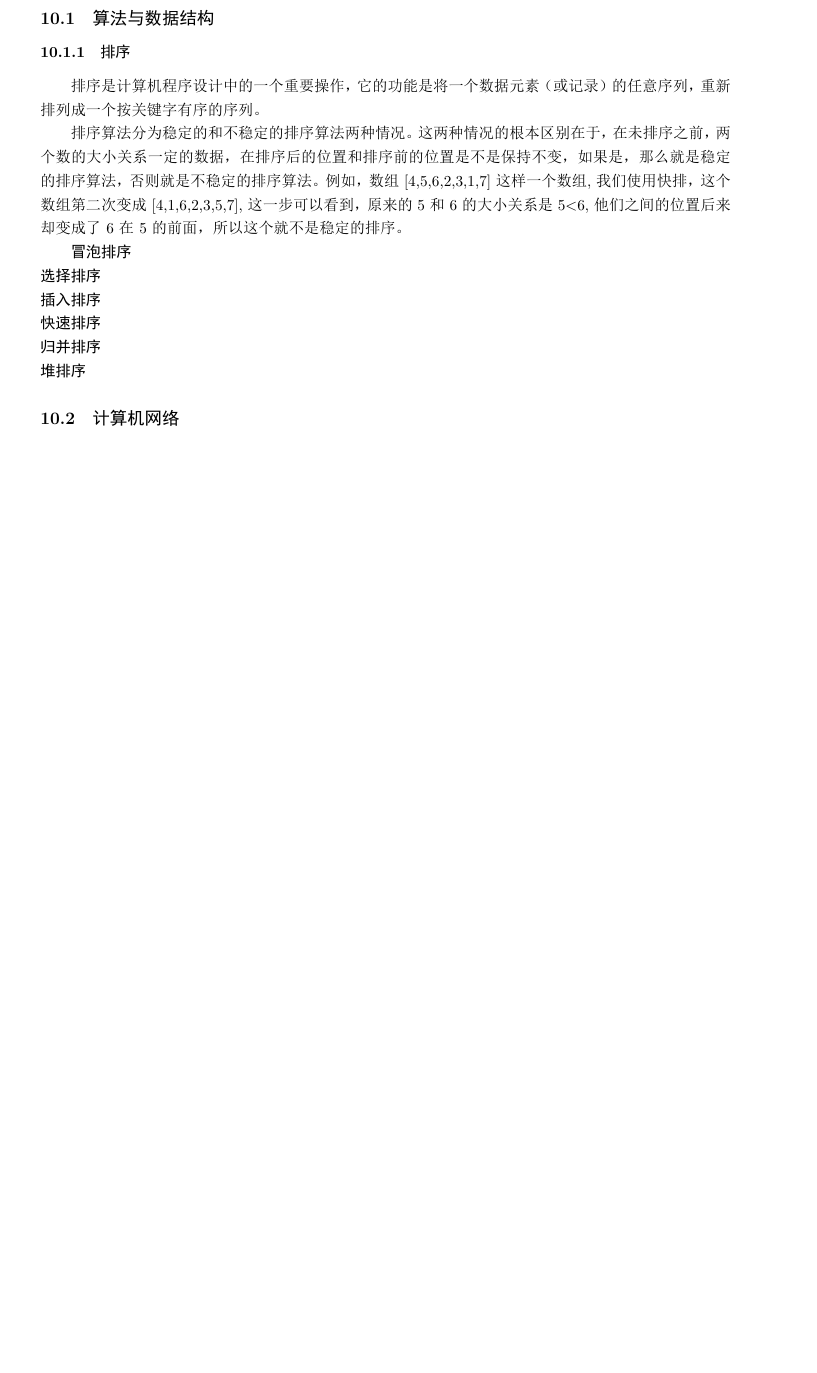
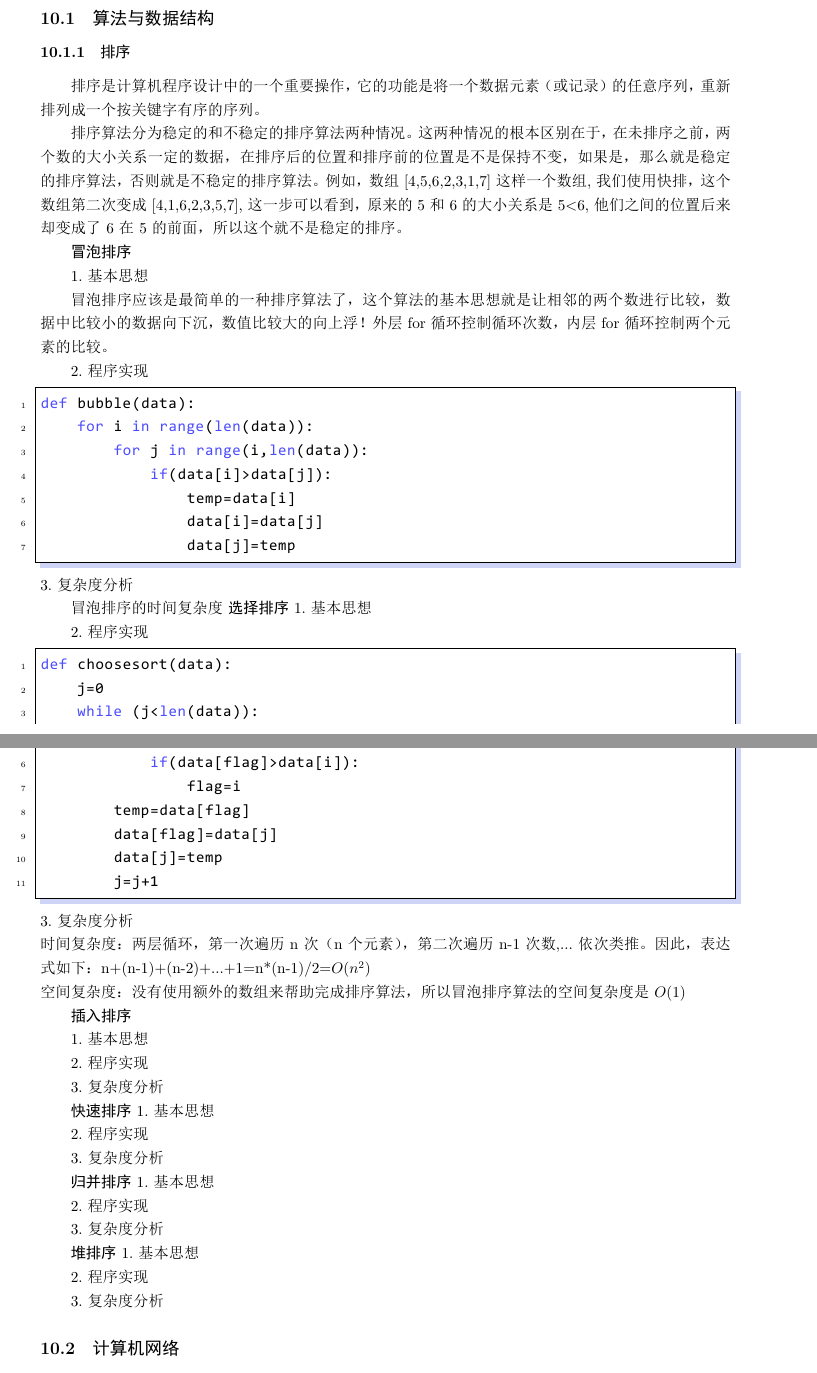
Before and after one commit to marinajacks/nowcoder, a LaTeX document (Inteview/interview.tex): part of page 35 of 35 before the commit and two parts of pages 35 and 36 of 36 after it, the two joined at a grey line, cut so that both start at the same text, the shorter picture padded with empty space. The pictures show the PDF file Inteview/interview.pdf that the author committed with the source.

Commit message:
新增文本

```diff
--- a/Inteview/interview.tex
+++ b/Inteview/interview.tex
@@ -1643,4 +1648,9 @@ Java中的HashMap是一个常见的数据结构,我们这里使用java来看一
 排序算法分为稳定的和不稳定的排序算法两种情况。这两种情况的根本区别在于，在未排序之前，两个数的大小关系一定的数据，在排序后的位置和排序前的位置是不是保持不变，如果是，那么就是稳定的排序算法，否则就是不稳定的排序算法。例如，数组[4,5,6,2,3,1,7]这样一个数组,我们使用快排，这个数组第二次变成[4,1,6,2,3,5,7],这一步可以看到，原来的5和6的大小关系是5<6,他们之间的位置后来却变成了6在5的前面，所以这个就不是稳定的排序。
 
 \textbf{冒泡排序}
-\newline
+
+1.基本思想
+
+冒泡排序应该是最简单的一种排序算法了，这个算法的基本思想就是让相邻的两个数进行比较，数据中比较小的数据向下沉，数值比较大的向上浮！外层for循环控制循环次数，内层for循环控制两个元素的比较。
+
+2.程序实现
@@ -1647,2 +1661,19 @@ Java中的HashMap是一个常见的数据结构,我们这里使用java来看一
+\begin{lstlisting}
+def bubble(data):
+    for i in range(len(data)):
+        for j in range(i,len(data)):
+            if(data[i]>data[j]):
+                temp=data[i]
+                data[i]=data[j]
+                data[j]=temp
+\end{lstlisting}
+3.复杂度分析
+
+冒泡排序的时间复杂度
 \textbf{选择排序}
-\newline
+1.基本思想
+
+
+
+
+2.程序实现
@@ -1649,4 +1684,24 @@ Java中的HashMap是一个常见的数据结构,我们这里使用java来看一
+\begin{lstlisting}
+def choosesort(data):
+    j=0
+    while (j<len(data)):
+        flag=j
+        for i in range(j+1,len(data)):
+            if(data[flag]>data[i]):
+                flag=i
+        temp=data[flag]
+        data[flag]=data[j]
+        data[j]=temp
+        j=j+1
+\end{lstlisting}
+3.复杂度分析\\
+时间复杂度：两层循环，第一次遍历n次（n个元素），第二次遍历n-1次数,...依次类推。因此，表达式如下：
+n+(n-1)+(n-2)+...+1=n*(n-1)/2=$O(n^2)$\\
+空间复杂度：没有使用额外的数组来帮助完成排序算法，所以冒泡排序算法的空间复杂度是$O(1)$。
+
 \textbf{插入排序}
-\newline
-\textbf{快速排序}
-\newline
+
+1.基本思想
+
+
+2.程序实现
@@ -1653,4 +1714,32 @@ Java中的HashMap是一个常见的数据结构,我们这里使用java来看一
+\end{lstlisting}
+
+
+3.复杂度分析
+
+
+\textbf{快速排序\\
+
+1.基本思想
+
+2.程序实现
+
+3.复杂度分析
+
+
+
 \textbf{归并排序}
-\newline
+1.基本思想
+
+2.程序实现
+
+
+3.复杂度分析
+
 \textbf{堆排序}
+1.基本思想
+
+2.程序实现
+
+3.复杂度分析
+
 \subsection{计算机网络}
```
Also changed, not shown: Inteview/interview.pdf, Inteview/interview.tex (21 more changed lines), 6 other files.
